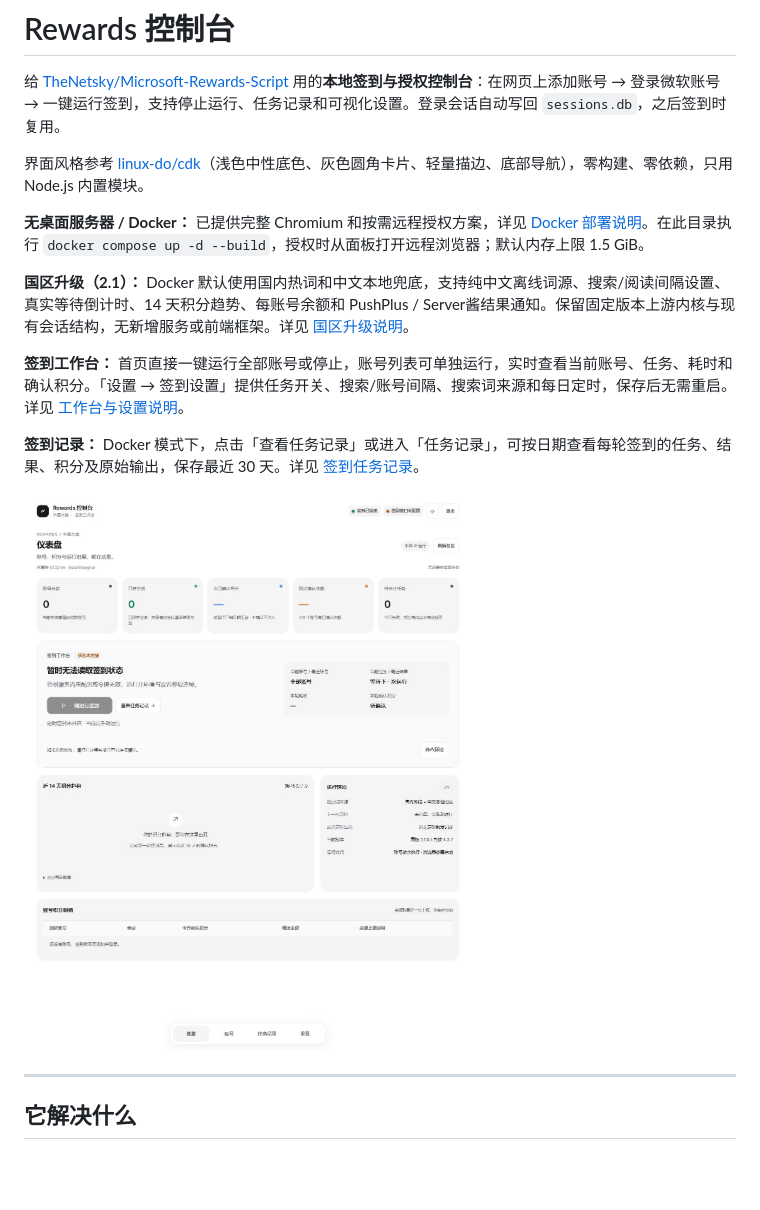
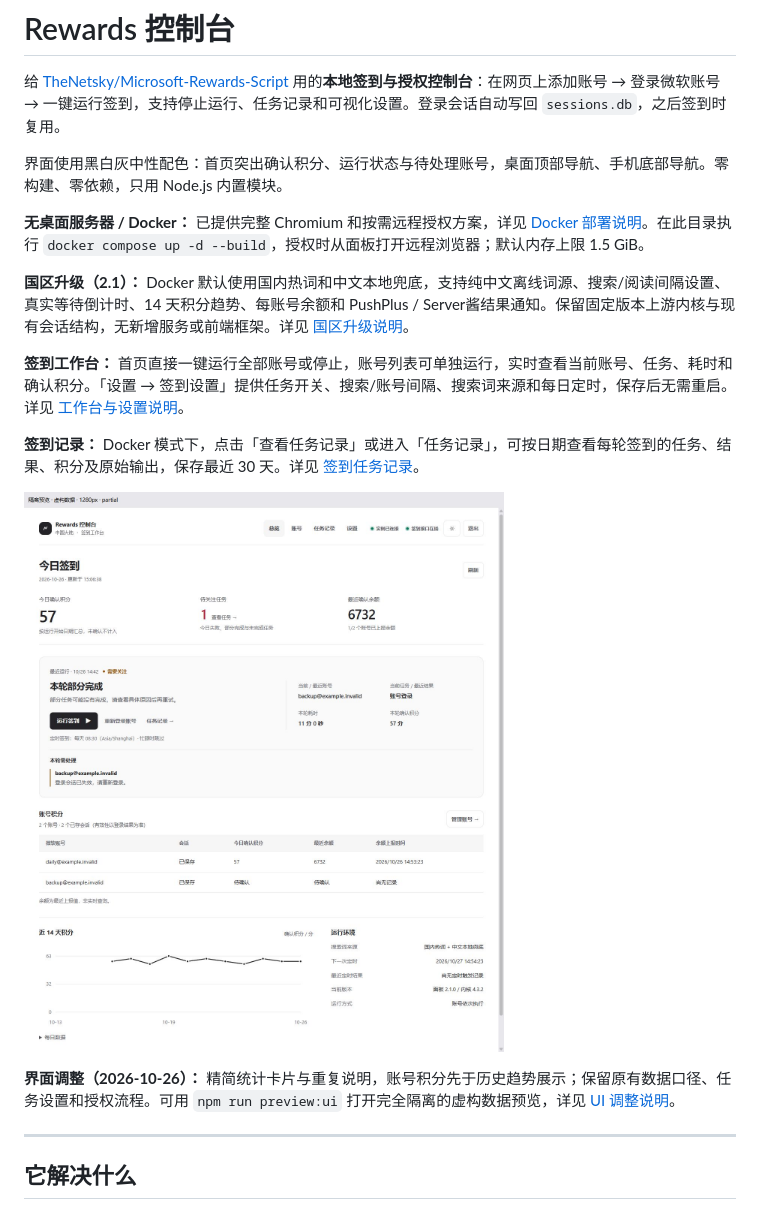
Before and after one commit to IGuanggg/rewards-login-ui, a Markdown page: README.md, the part around the change. Rendered like a GitHub page; pictures changed too: docs/ui-refined-desktop.png (added); blank space fills up the shorter version.

Commit message:
refine dashboard UI for mobile and desktop

```diff
--- a/README.md
+++ b/README.md
@@ -2,7 +2,7 @@
 
 给 [TheNetsky/Microsoft-Rewards-Script](https://github.com/TheNetsky/Microsoft-Rewards-Script) 用的**本地签到与授权控制台**：在网页上添加账号 → 登录微软账号 → 一键运行签到，支持停止运行、任务记录和可视化设置。登录会话自动写回 `sessions.db`，之后签到时复用。
 
-界面风格参考 [linux-do/cdk](https://github.com/linux-do/cdk)（浅色中性底色、灰色圆角卡片、轻量描边、底部导航），零构建、零依赖，只用 Node.js 内置模块。
+界面使用黑白灰中性配色：首页突出确认积分、运行状态与待处理账号，桌面顶部导航、手机底部导航。零构建、零依赖，只用 Node.js 内置模块。
 
 **无桌面服务器 / Docker：** 已提供完整 Chromium 和按需远程授权方案，详见 [Docker 部署说明](docs/Docker部署.md)。在此目录执行 `docker compose up -d --build`，授权时从面板打开远程浏览器；默认内存上限 1.5 GiB。
 
@@ -12,7 +12,9 @@
 
 **签到记录：** Docker 模式下，点击「查看任务记录」或进入「任务记录」，可按日期查看每轮签到的任务、结果、积分及原始输出，保存最近 30 天。详见 [签到任务记录](docs/签到任务记录-2026-10-26.md)。
 
-![国区控制台空状态预览](docs/china-dashboard-preview.jpg)
+![控制台新版预览（虚构数据）](docs/ui-refined-desktop.png)
+
+**界面调整（2026-10-26）：** 精简统计卡片与重复说明，账号积分先于历史趋势展示；保留原有数据口径、任务设置和授权流程。可用 `npm run preview:ui` 打开完全隔离的虚构数据预览，详见 [UI 调整说明](docs/UI调整-2026-10-26.md)。
 
 ---
 
```
Also changed, not shown: docs/UI调整-2026-10-26.md (added, +51 -0 lines), docs/ui-refined-mobile.png (added), 10 other files.
